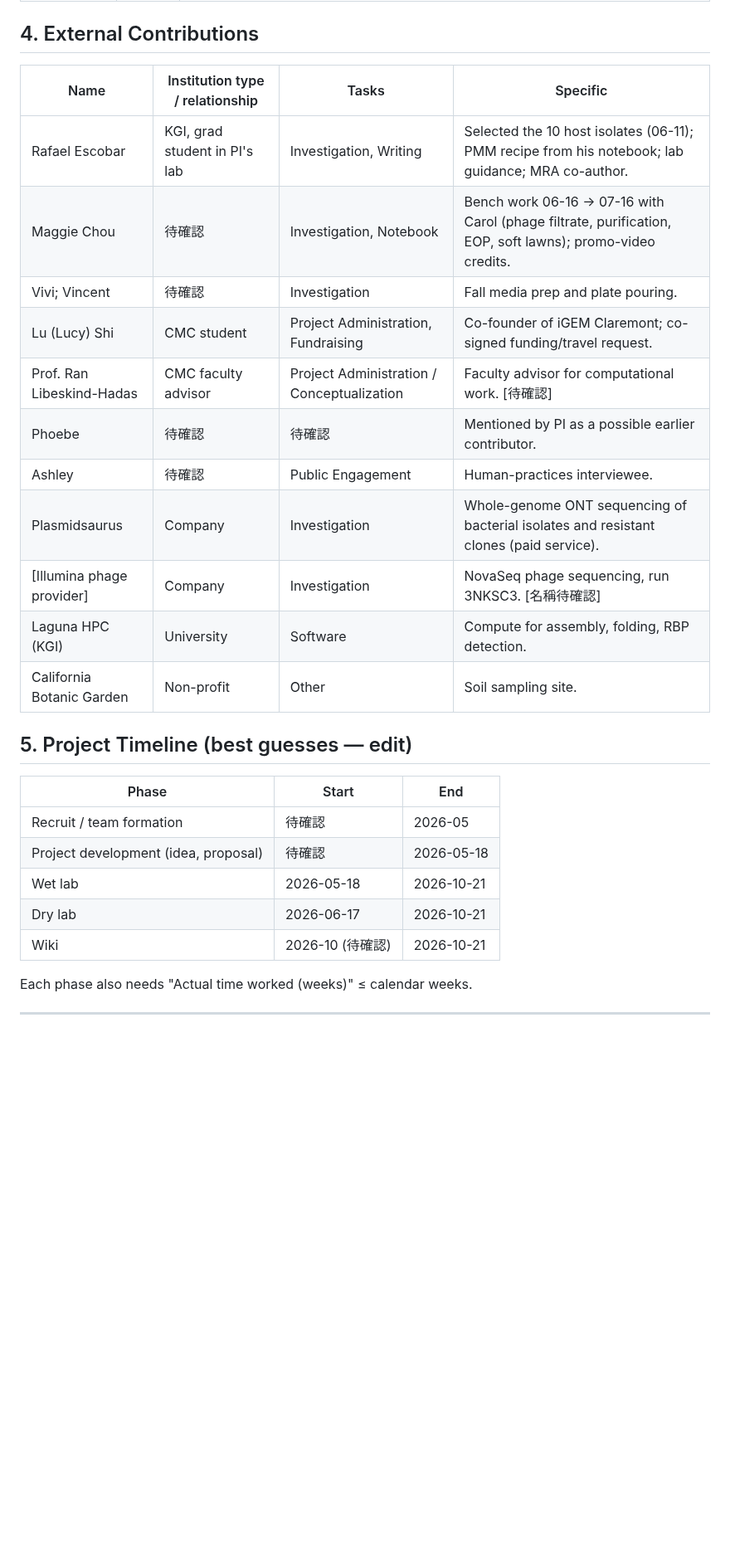
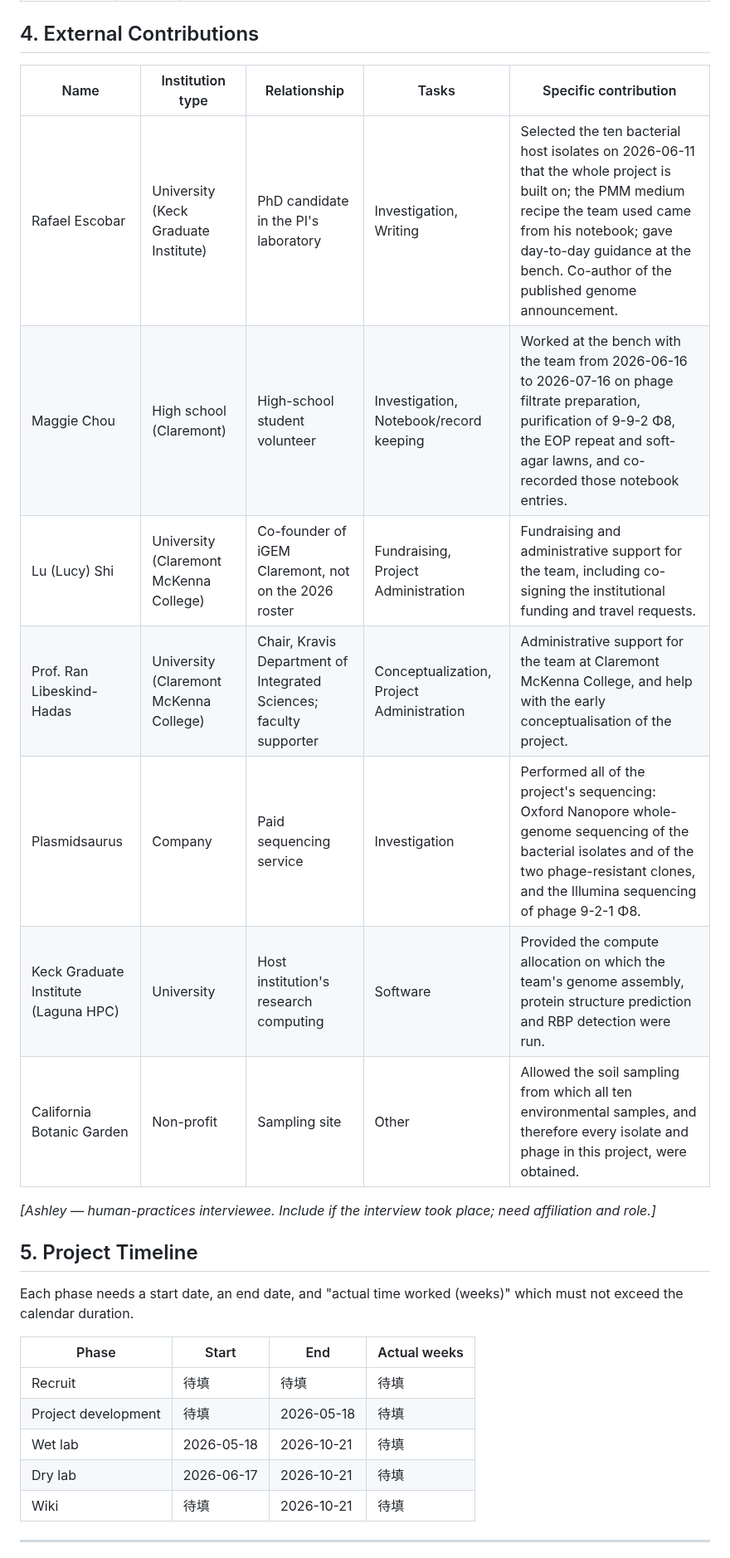
Before and after one commit to A1ex-Ch3n/igem-2026, a Markdown page: documents/2026-10-18_attribution_form_DRAFT.md, the part around one of its changes. Shown at 83% size. GitHub-like rendering; blank space fills up the shorter version.

```diff
--- a/documents/2026-10-18_attribution_form_DRAFT.md
+++ b/documents/2026-10-18_attribution_form_DRAFT.md
@@ -83,29 +79,28 @@ Pre-ticked: Public Engagement
 
 ## 4. External Contributions
 
-| Name | Institution type / relationship | Tasks | Specific |
+| Name | Institution type | Relationship | Tasks | Specific contribution |
+|---|---|---|---|---|
+| Rafael Escobar | University (Keck Graduate Institute) | PhD candidate in the PI's laboratory | Investigation, Writing | Selected the ten bacterial host isolates on 2026-06-11 that the whole project is built on; the PMM medium recipe the team used came from his notebook; gave day-to-day guidance at the bench. Co-author of the published genome announcement. |
+| Maggie Chou | High school (Claremont) | High-school student volunteer | Investigation, Notebook/record keeping | Worked at the bench with the team from 2026-06-16 to 2026-07-16 on phage filtrate preparation, purification of 9-9-2 Φ8, the EOP repeat and soft-agar lawns, and co-recorded those notebook entries. |
+| Lu (Lucy) Shi | University (Claremont McKenna College) | Co-founder of iGEM Claremont, not on the 2026 roster | Fundraising, Project Administration | Fundraising and administrative support for the team, including co-signing the institutional funding and travel requests. |
+| Prof. Ran Libeskind-Hadas | University (Claremont McKenna College) | Chair, Kravis Department of Integrated Sciences; faculty supporter | Conceptualization, Project Administration | Administrative support for the team at Claremont McKenna College, and help with the early conceptualisation of the project. |
+| Plasmidsaurus | Company | Paid sequencing service | Investigation | Performed all of the project's sequencing: Oxford Nanopore whole-genome sequencing of the bacterial isolates and of the two phage-resistant clones, and the Illumina sequencing of phage 9-2-1 Φ8. |
+| Keck Graduate Institute (Laguna HPC) | University | Host institution's research computing | Software | Provided the compute allocation on which the team's genome assembly, protein structure prediction and RBP detection were run. |
+| California Botanic Garden | Non-profit | Sampling site | Other | Allowed the soil sampling from which all ten environmental samples, and therefore every isolate and phage in this project, were obtained. |
+
+*[Ashley — human-practices interviewee. Include if the interview took place; need affiliation and role.]*
+
+## 5. Project Timeline
+
+Each phase needs a start date, an end date, and "actual time worked (weeks)" which must not exceed the calendar duration.
+
+| Phase | Start | End | Actual weeks |
 |---|---|---|---|
-| Rafael Escobar | KGI, grad student in PI's lab | Investigation, Writing | Selected the 10 host isolates (06-11); PMM recipe from his notebook; lab guidance; MRA co-author. |
-| Maggie Chou | 待確認 | Investigation, Notebook | Bench work 06-16 → 07-16 with Carol (phage filtrate, purification, EOP, soft lawns); promo-video credits. |
-| Vivi; Vincent | 待確認 | Investigation | Fall media prep and plate pouring. |
-| Lu (Lucy) Shi | CMC student | Project Administration, Fundraising | Co-founder of iGEM Claremont; co-signed funding/travel request. |
-| Prof. Ran Libeskind-Hadas | CMC faculty advisor | Project Administration / Conceptualization | Faculty advisor for computational work. [待確認] |
-| Phoebe | 待確認 | 待確認 | Mentioned by PI as a possible earlier contributor. |
-| Ashley | 待確認 | Public Engagement | Human-practices interviewee. |
-| Plasmidsaurus | Company | Investigation | Whole-genome ONT sequencing of bacterial isolates and resistant clones (paid service). |
-| [Illumina phage provider] | Company | Investigation | NovaSeq phage sequencing, run 3NKSC3. [名稱待確認] |
-| Laguna HPC (KGI) | University | Software | Compute for assembly, folding, RBP detection. |
-| California Botanic Garden | Non-profit | Other | Soil sampling site. |
-
-## 5. Project Timeline (best guesses — edit)
-
-| Phase | Start | End |
-|---|---|---|
-| Recruit / team formation | 待確認 | 2026-05 |
-| Project development (idea, proposal) | 待確認 | 2026-05-18 |
-| Wet lab | 2026-05-18 | 2026-10-21 |
-| Dry lab | 2026-06-17 | 2026-10-21 |
-| Wiki | 2026-10 (待確認) | 2026-10-21 |
-Each phase also needs "Actual time worked (weeks)" ≤ calendar weeks.
+| Recruit | 待填 | 待填 | 待填 |
+| Project development | 待填 | 2026-05-18 | 待填 |
+| Wet lab | 2026-05-18 | 2026-10-21 | 待填 |
+| Dry lab | 2026-06-17 | 2026-10-21 | 待填 |
+| Wiki | 待填 | 2026-10-21 | 待填 |
 
 ---
```
Also changed, not shown: other parts of documents/2026-10-18_attribution_form_DRAFT.md (+36 -53 lines).
